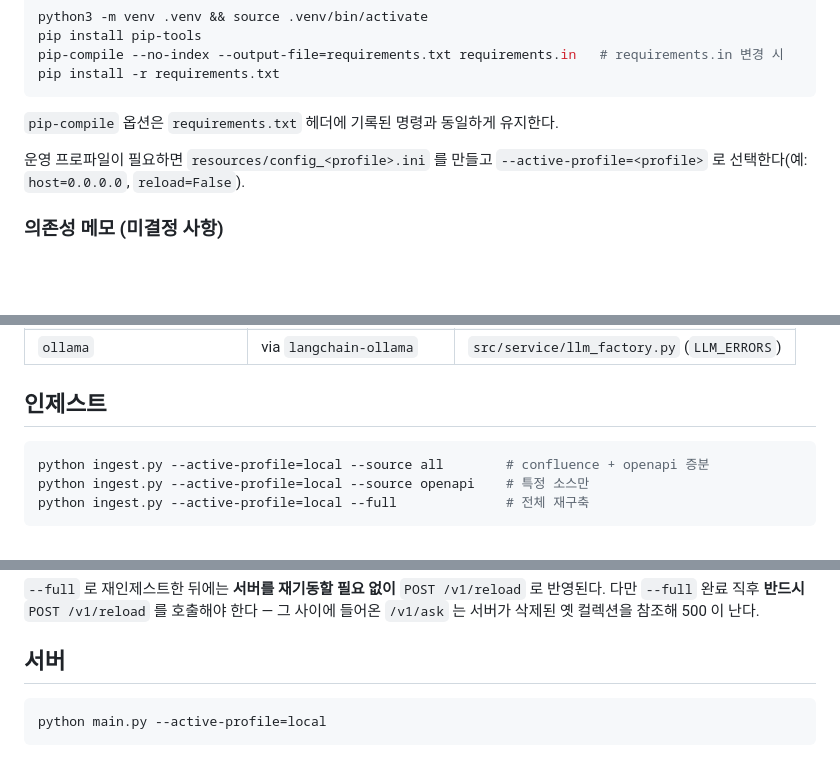
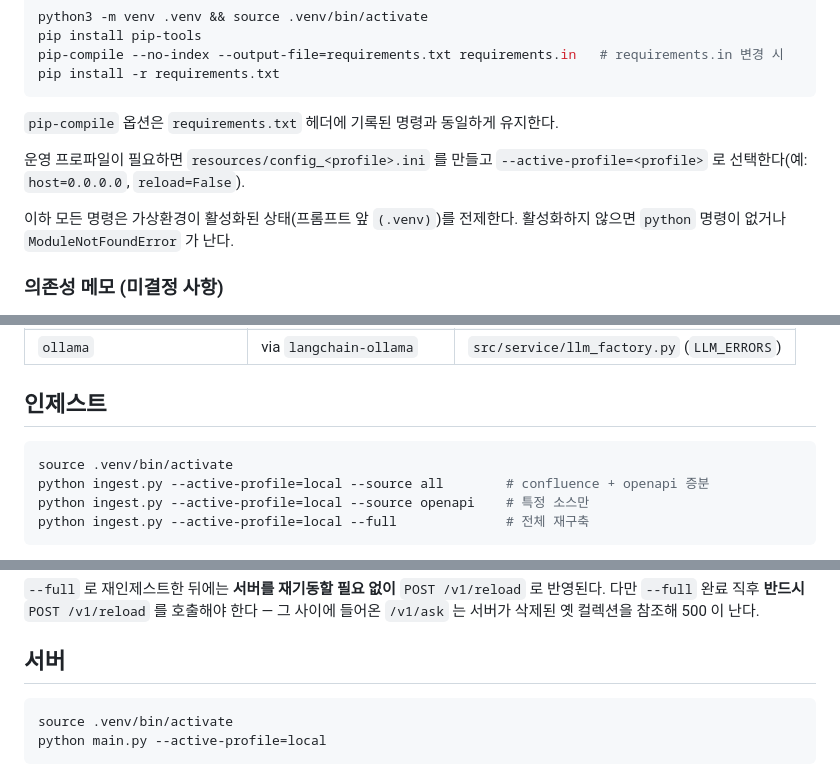
Before and after one commit to myungjunkim/RAG, a Markdown page: README.md, 3 parts joined by grey strips. Rendered like a GitHub page; blank space fills up the shorter version.

````diff
--- a/README.md
+++ b/README.md
@@ -41,6 +41,9 @@ pip install -r requirements.txt
 운영 프로파일이 필요하면 `resources/config_<profile>.ini` 를 만들고 `--active-profile=<profile>` 로
 선택한다(예: `host=0.0.0.0`, `reload=False`).
 
+이하 모든 명령은 가상환경이 활성화된 상태(프롬프트 앞 `(.venv)`)를 전제한다. 활성화하지 않으면
+`python` 명령이 없거나 `ModuleNotFoundError` 가 난다.
+
 ### 의존성 메모 (미결정 사항)
 
 아래 3개는 코드가 **직접 import** 하지만 `requirements.in` 에는 없고 다른 패키지의 전이 의존성으로만
@@ -56,6 +59,7 @@ pip install -r requirements.txt
 ## 인제스트
 
 ```bash
+source .venv/bin/activate
 python ingest.py --active-profile=local --source all        # confluence + openapi 증분
 python ingest.py --active-profile=local --source openapi    # 특정 소스만
 python ingest.py --active-profile=local --full              # 전체 재구축
@@ -82,6 +86,7 @@ OpenAPI 대상은 `resources/openapi_sources.yaml` 에 추가한다. **`name`
 ## 서버
 
 ```bash
+source .venv/bin/activate
 python main.py --active-profile=local
 ```
 
````
Also changed, not shown: other parts of README.md (+1 -0 lines), docs/plans/review-04-task12-13-final.md (+6 -0 lines).
